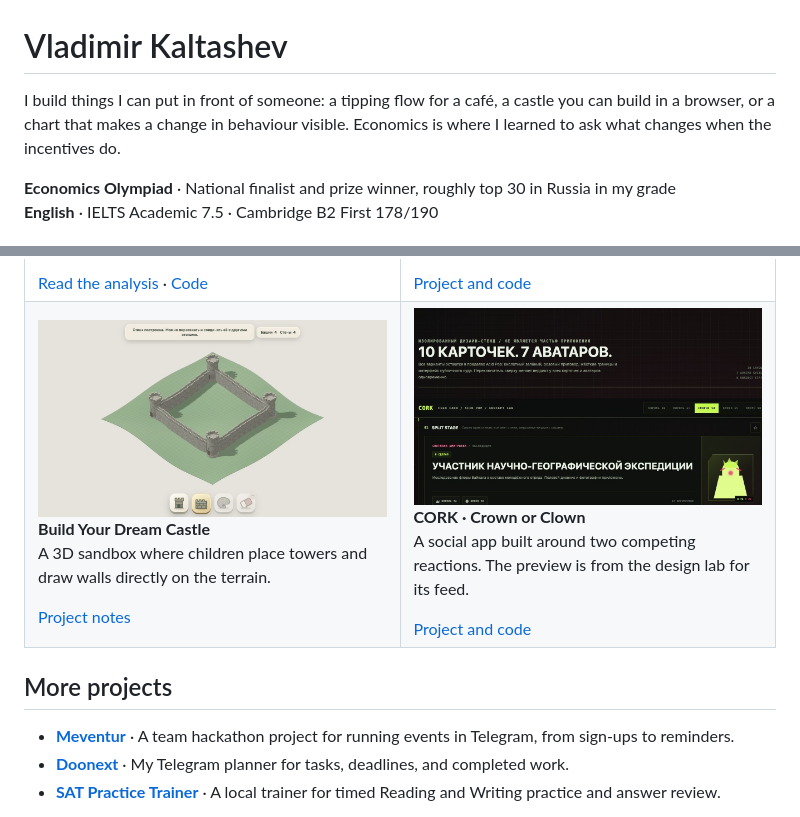
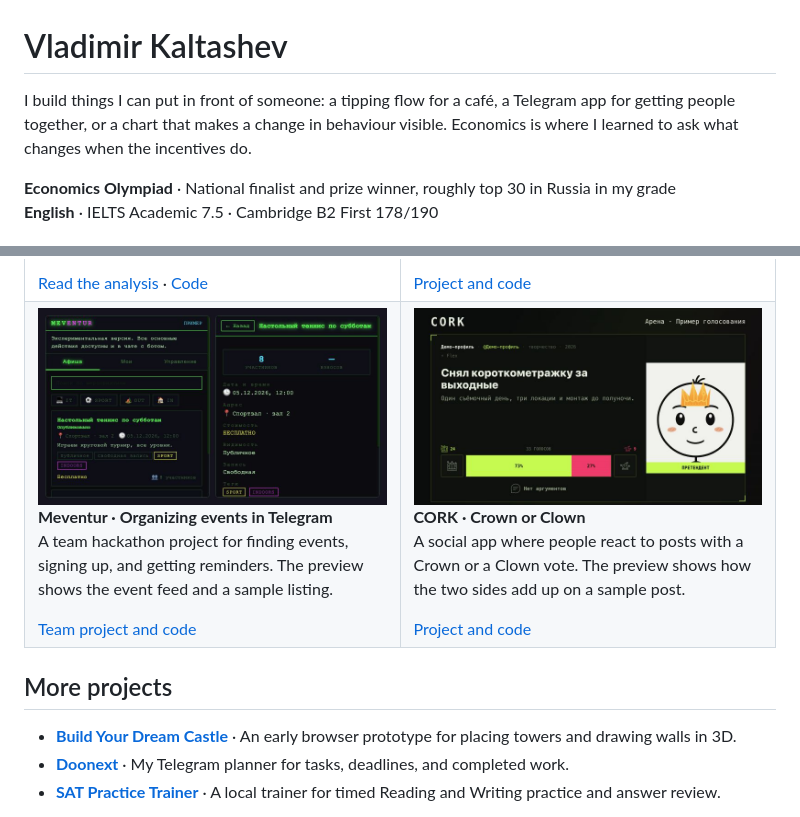
Before and after one commit to VladimirKaltashev/VladimirKaltashev, a Markdown page: README.md, 2 parts joined by grey strips. GitHub-like rendering; pictures changed too: media/castle.jpg (deleted), media/cork.jpg, media/meventur.jpg (added).

Commit message:
Show CORK voting and feature Meventur

```diff
--- a/README.md
+++ b/README.md
@@ -1,6 +1,6 @@
 # Vladimir Kaltashev
 
-I build things I can put in front of someone: a tipping flow for a café, a castle you can build in a browser, or a chart that makes a change in behaviour visible. Economics is where I learned to ask what changes when the incentives do.
+I build things I can put in front of someone: a tipping flow for a café, a Telegram app for getting people together, or a chart that makes a change in behaviour visible. Economics is where I learned to ask what changes when the incentives do.
 
 **Economics Olympiad** · National finalist and prize winner, roughly top 30 in Russia in my grade<br>
 **English** · IELTS Academic 7.5 · Cambridge B2 First 178/190
@@ -24,9 +24,9 @@ A café tipping prototype with separate experiences for guests, staff, and manag
 </tr>
 <tr>
 <td width="50%" valign="top">
-<a href="https://github.com/VladimirKaltashev/VladimirKaltashev/blob/main/PROJECTS.md#build-your-dream-castle"><img src="./media/castle.jpg" width="100%" alt="A castle with four stone towers and four walls built in the browser prototype"></a>
-<p><strong>Build Your Dream Castle</strong><br>
-A 3D sandbox where children place towers and draw walls directly on the terrain.</p>
-<a href="https://github.com/VladimirKaltashev/VladimirKaltashev/blob/main/PROJECTS.md#build-your-dream-castle">Project notes</a>
+<a href="https://github.com/kaedeze/TBankHackItOn"><img src="./media/meventur.jpg" width="100%" alt="Meventur's Telegram mini app showing a sample event feed and the details of a table tennis meetup"></a>
+<p><strong>Meventur · Organizing events in Telegram</strong><br>
+A team hackathon project for finding events, signing up, and getting reminders. The preview shows the event feed and a sample listing.</p>
+<a href="https://github.com/kaedeze/TBankHackItOn">Team project and code</a>
 </td>
 <td width="50%" valign="top">
@@ -34,5 +34,5 @@ A 3D sandbox where children place towers and draw walls directly on the terrain.
 <p><strong>CORK · Crown or Clown</strong><br>
-A social app built around two competing reactions. The preview is from the design lab for its feed.</p>
+A social app where people react to posts with a Crown or a Clown vote. The preview shows how the two sides add up on a sample post.</p>
 <a href="https://github.com/VladimirKaltashev/CORK">Project and code</a>
 </td>
 </tr>
@@ -40,7 +40,7 @@ A social app built around two competing reactions. The preview is from the desig
 
 ## More projects
 
-- **[Meventur](https://github.com/kaedeze/TBankHackItOn)** · A team hackathon project for running events in Telegram, from sign-ups to reminders.
+- **[Build Your Dream Castle](https://github.com/VladimirKaltashev/VladimirKaltashev/blob/main/PROJECTS.md#build-your-dream-castle)** · An early browser prototype for placing towers and drawing walls in 3D.
 - **[Doonext](https://github.com/VladimirKaltashev/VladimirKaltashev/blob/main/PROJECTS.md#doonext)** · My Telegram planner for tasks, deadlines, and completed work.
 - **[SAT Practice Trainer](https://github.com/VladimirKaltashev/VladimirKaltashev/blob/main/PROJECTS.md#sat-practice-trainer)** · A local trainer for timed Reading and Writing practice and answer review.
 
```
Also changed, not shown: other parts of README.md (+1 -1 lines).
